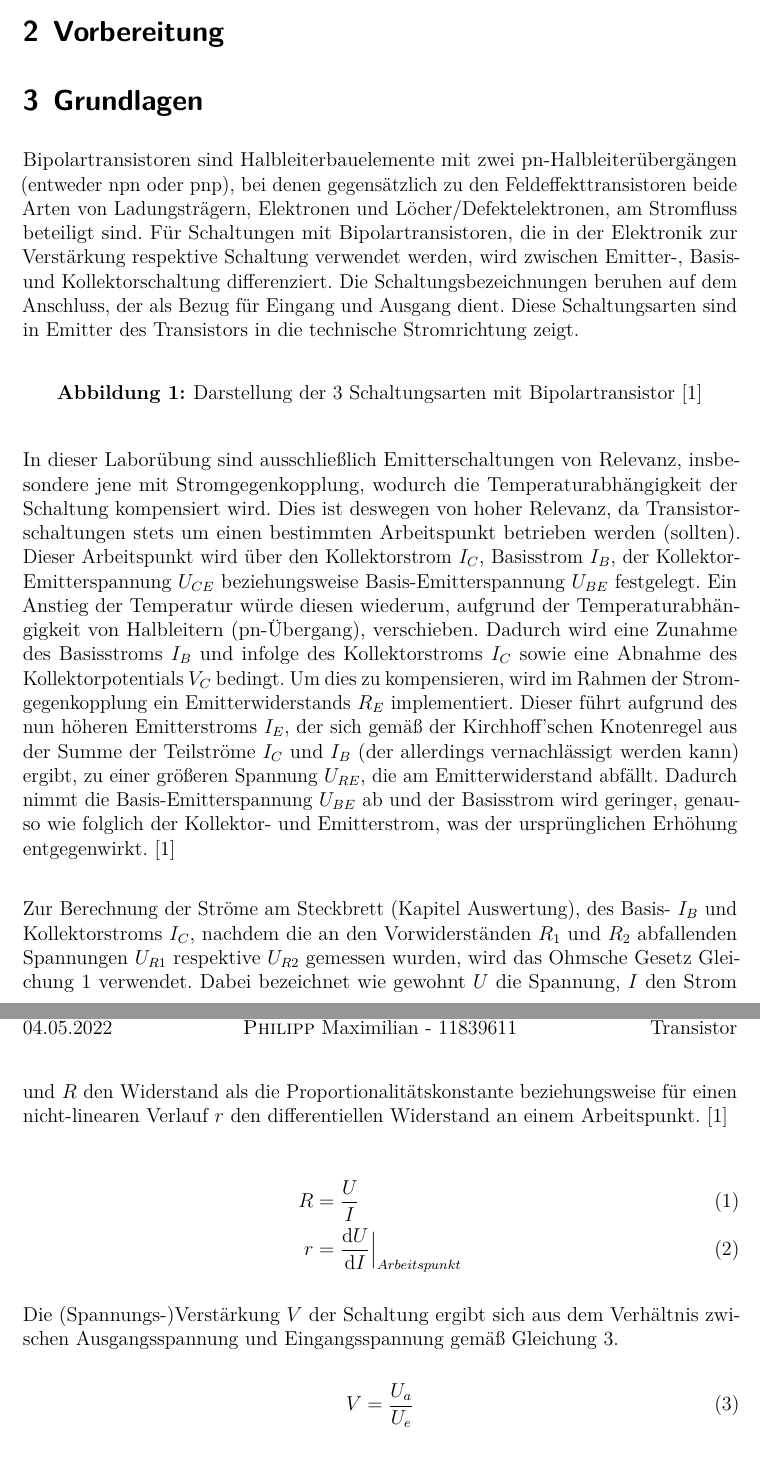
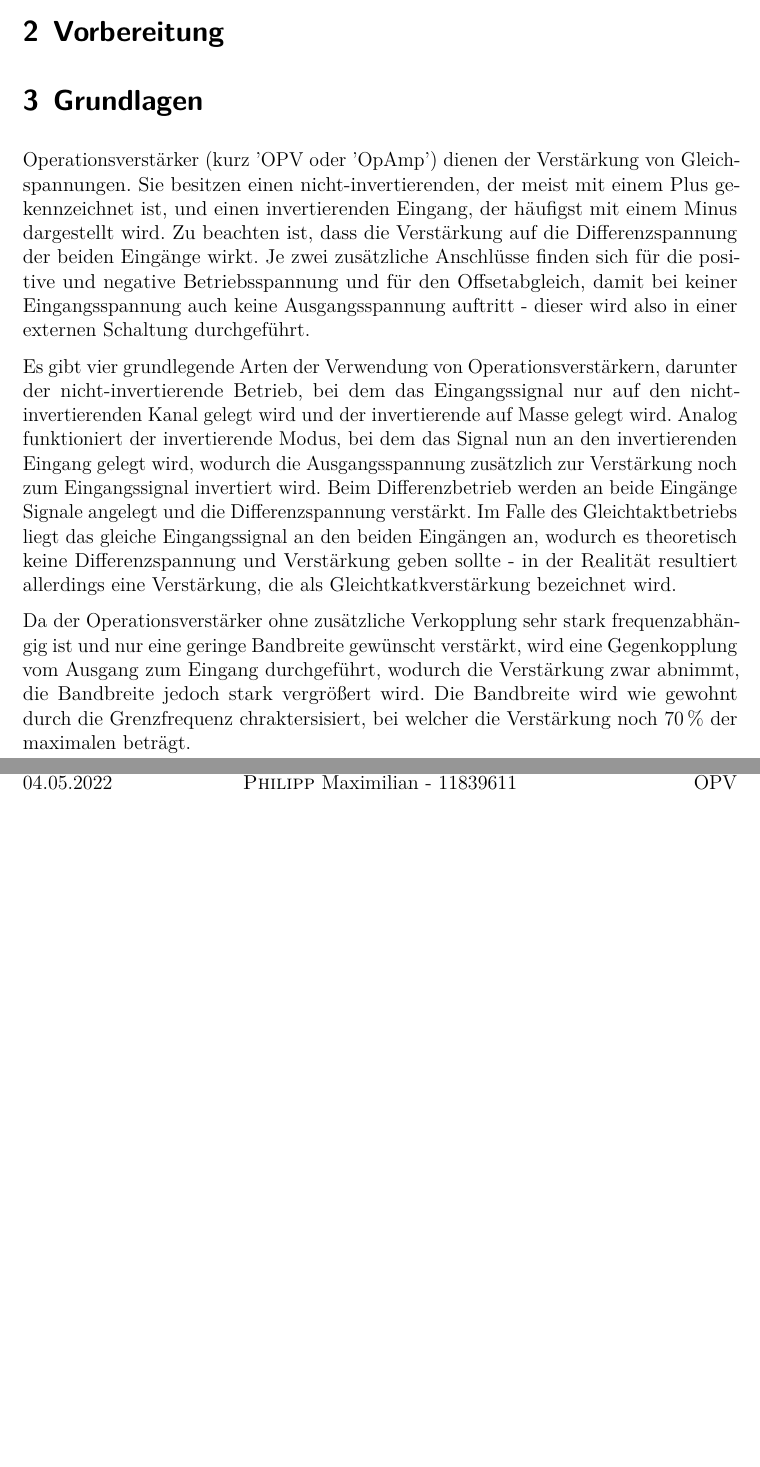
Before and after one commit to Xyhlon/Lab-Reports, a LaTeX document (ECM/OPV/opv.tex, which reads ECM/OPV/import.tex): two parts of pages 5 and 6 of 11 before the commit and two parts of pages 5 and 7 of 16 after it, joined at a grey line, cut so that both start at the same text, the shorter picture padded with empty space. Compiled offline with LuaLaTeX.

Commit message:
vorbereitung neues deckblatt und grundlagen

```diff
--- /dev/null
+++ b/ECM/OPV/import.tex
@@ -0,0 +1,31 @@
+%in Grundlagen
+Operationsverstärker (kurz 'OPV oder 'OpAmp') dienen der Verstärkung von
+Gleichspannungen. Sie besitzen einen nicht-invertierenden, der meist mit einem
+Plus gekennzeichnet ist, und einen invertierenden Eingang, der häufigst mit
+einem Minus dargestellt wird. Zu beachten ist, dass die Verstärkung auf die
+Differenzspannung der beiden Eingänge wirkt. Je zwei zusätzliche Anschlüsse
+finden sich für die positive und negative Betriebsspannung und für den
+Offsetabgleich, damit bei keiner Eingangsspannung auch keine Ausgangsspannung
+auftritt - dieser wird also in einer externen Schaltung durchgeführt.
+%In \autoref{fig:pin_anschl} sind die Pins eines Operationsverstärkers, wie er
+%auch in der Laborübung verwendet wurde, zu sehen.
+
+
+Es gibt vier grundlegende Arten der Verwendung von Operationsverstärkern,
+darunter der nicht-invertierende Betrieb, bei dem das Eingangssignal nur auf
+den nicht-invertierenden Kanal gelegt wird und der invertierende auf Masse
+gelegt wird. Analog funktioniert der invertierende Modus, bei dem das Signal
+nun an den invertierenden Eingang gelegt wird, wodurch die Ausgangsspannung
+zusätzlich zur Verstärkung noch zum Eingangssignal invertiert wird. Beim
+Differenzbetrieb werden an beide Eingänge Signale angelegt und die
+Differenzspannung verstärkt. Im Falle des Gleichtaktbetriebs liegt das gleiche
+Eingangssignal an den beiden Eingängen an, wodurch es theoretisch keine
+Differenzspannung und Verstärkung geben sollte - in der Realität resultiert
+allerdings eine Verstärkung, die als Gleichtkatkverstärkung bezeichnet wird.
+
+Da der Operationsverstärker ohne zusätzliche Verkopplung sehr stark
+frequenzabhängig ist und nur eine geringe Bandbreite gewünscht verstärkt, wird
+eine Gegenkopplung vom Ausgang zum Eingang durchgeführt, wodurch die
+Verstärkung zwar abnimmt, die Bandbreite jedoch stark vergrößert wird. Die
+Bandbreite wird wie gewohnt durch die Grenzfrequenz chraktersisiert, bei
+welcher die Verstärkung noch \SI{70}{\%} der maximalen beträgt.
--- a/ECM/OPV/opv.tex
+++ b/ECM/OPV/opv.tex
@@ -8,7 +8,7 @@
     % Kopfzeile
 \ihead{SS22\\04.05.2022}
 \chead{\textsc{Hinterleitner} Michael - 12002411 \\ \textsc{Philipp} Maximilian - 11839611}
-\ohead{LU ECM-\\ Transistor}
+\ohead{LU ECM-\\ OPV}
     % Fußzeile
 %--------------------------------------AB HIER DOKUMENT---------------------------------------------
 \begin{document}
@@ -51,65 +51,7 @@
 % wir verwenden bei den Widerständen zum Beispiel von den Normwert-Reihen die
 % E12 und/oder E24 Serie (nach DIN 41426 bzw. IEC 63).
 \section{Grundlagen}\label{sec:Grundlagen}
-
-Bipolartransistoren sind Halbleiterbauelemente mit zwei pn-Halbleiterübergängen
-(entweder npn oder pnp), bei denen gegensätzlich zu den Feldeffekttransistoren
-beide Arten von Ladungsträgern, Elektronen und Löcher/Defektelektronen, am
-Stromfluss beteiligt sind. Für Schaltungen mit Bipolartransistoren, die in der
-Elektronik zur Verstärkung respektive Schaltung verwendet werden, wird zwischen
-Emitter-, Basis- und Kollektorschaltung differenziert. Die
-Schaltungsbezeichnungen beruhen auf dem Anschluss, der als Bezug für Eingang
-und Ausgang dient. Diese Schaltungsarten sind in
-% \autoref{fig:schaltungsarten} dargestellt; zu beachten ist, dass der Pfeil am
-Emitter des Transistors in die technische Stromrichtung zeigt.
-
-\begin{figure}[H]
-    \centering
-    % \includegraphics[width=8cm, height=8cm,keepaspectratio]{./figures/schaltungsarten.png}
-    \caption{Darstellung der 3 Schaltungsarten mit Bipolartransistor \cite{tietze}}
-    \label{fig:schaltungsarten}
-\end{figure}
-
-In dieser Laborübung sind ausschließlich Emitterschaltungen von Relevanz,
-insbesondere jene mit Stromgegenkopplung, wodurch die Temperaturabhängigkeit
-der Schaltung kompensiert wird. Dies ist deswegen von hoher Relevanz, da
-Transistorschaltungen stets um einen bestimmten Arbeitspunkt betrieben werden
-(sollten). Dieser Arbeitspunkt wird über den Kollektorstrom $I_C$, Basisstrom
-$I_B$, der Kollektor-Emitterspannung $U_{CE}$ beziehungsweise
-Basis-Emitterspannung $U_{BE}$ festgelegt. Ein Anstieg der Temperatur würde
-diesen wiederum, aufgrund der Temperaturabhängigkeit von Halbleitern
-(pn-Übergang), verschieben. Dadurch wird eine Zunahme des Basisstroms $I_B$ und
-infolge des Kollektorstroms $I_C$ sowie eine Abnahme des Kollektorpotentials
-$V_C$ bedingt. Um dies zu kompensieren, wird im Rahmen der Stromgegenkopplung
-ein Emitterwiderstands $R_E$ implementiert. Dieser führt aufgrund des nun
-höheren Emitterstroms $I_E$, der sich gemäß der Kirchhoff'schen Knotenregel aus
-der Summe der Teilströme $I_C$ und $I_B$ (der allerdings vernachlässigt werden
-kann) ergibt, zu einer größeren Spannung $U_{RE}$, die am Emitterwiderstand
-abfällt. Dadurch nimmt die Basis-Emitterspannung $U_{BE}$ ab und der Basisstrom
-wird geringer, genauso wie folglich der Kollektor- und Emitterstrom, was der
-ursprünglichen Erhöhung entgegenwirkt. \cite{tietze}
-\newline
-
-Zur Berechnung der Ströme am Steckbrett (Kapitel \nameref{sec:Auswertung}), des
-Basis- $I_B$ und Kollektorstroms $I_C$, nachdem die an den Vorwiderständen
-$R_1$ und $R_2$ abfallenden Spannungen $U_{R1}$ respektive $U_{R2}$ gemessen
-wurden, wird das Ohmsche Gesetz \autoref{eq:ohm} verwendet. Dabei bezeichnet
-wie gewohnt $U$ die Spannung, $I$ den Strom und $R$ den Widerstand als die
-Proportionalitätskonstante beziehungsweise für einen nicht-linearen Verlauf $r$
-den differentiellen Widerstand an einem Arbeitspunkt. \cite{tietze}
-
-\begin{align}
-	R&=\frac{U}{I} \label{eq:ohm}\\
-	r&= \der{U}{I} \Bigr|_{\substack{Arbeitspunkt}}
-\end{align}
-
-Die (Spannungs-)Verstärkung $V$ der Schaltung ergibt sich aus dem Verhältnis
-zwischen Ausgangsspannung und Eingangsspannung gemäß \autoref{eq:verst}.
-
-\begin{equation}
-	V=\frac{U_a}{U_e}
-	\label{eq:verst}
-\end{equation}
+\input{import.tex}
 
 % zu 4: Versuchsdurchführung In diesem Punkt wird die Durchführung der
 % einzelnen Aufgaben beschrieben. Im Simulationsteil ist die simulierte
```
Also changed, not shown: ECM/OPV/deckblatt2.pdf (added), ECM/OPV/mh_vorbereitung_opv.pdf (added), ECM/OPV/import.tex (8 more changed lines), ECM/OPV/opv.tex (16 more changed lines), 1 other file.
